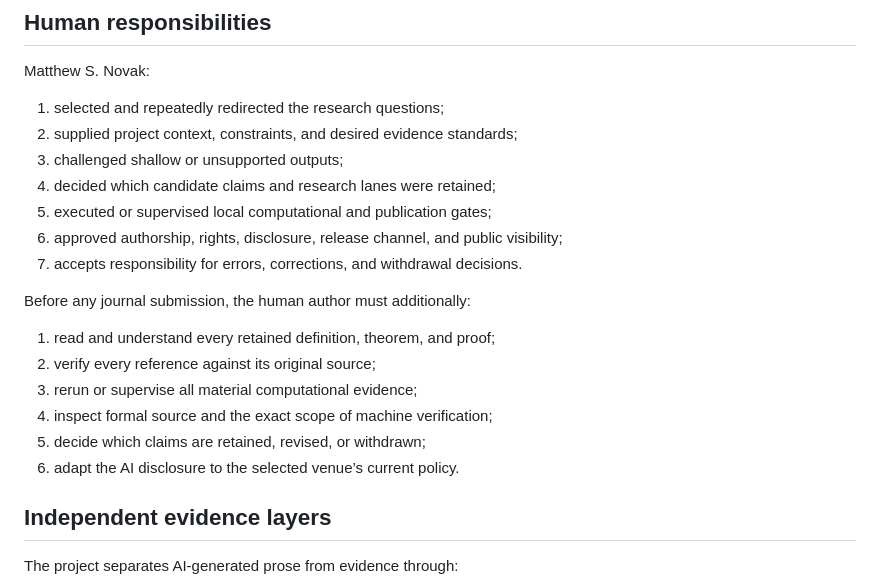
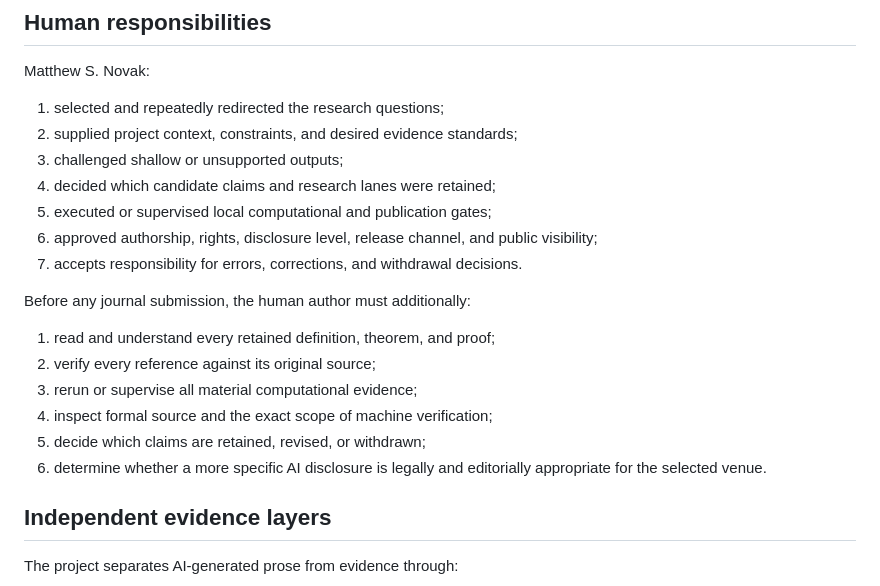
Before and after one commit to novakprotocol/N-Human-AI-Mathematics, a Markdown page: papers/HINC-001/AI_DISCLOSURE.md, the part around one of its changes. Drawn GitHub-style.

```diff
--- a/papers/HINC-001/AI_DISCLOSURE.md
+++ b/papers/HINC-001/AI_DISCLOSURE.md
@@ -44,7 +44,7 @@ Matthew S. Novak:
 3. challenged shallow or unsupported outputs;
 4. decided which candidate claims and research lanes were retained;
 5. executed or supervised local computational and publication gates;
-6. approved authorship, rights, disclosure, release channel, and public visibility;
+6. approved authorship, rights, disclosure level, release channel, and public visibility;
 7. accepts responsibility for errors, corrections, and withdrawal decisions.
 
 Before any journal submission, the human author must additionally:
@@ -54,7 +54,7 @@ Before any journal submission, the human author must additionally:
 3. rerun or supervise all material computational evidence;
 4. inspect formal source and the exact scope of machine verification;
 5. decide which claims are retained, revised, or withdrawn;
-6. adapt the AI disclosure to the selected venue’s current policy.
+6. determine whether a more specific AI disclosure is legally and editorially appropriate for the selected venue.
 
 ## Independent evidence layers
 
```
Also changed, not shown: other parts of papers/HINC-001/AI_DISCLOSURE.md (+15 -15 lines).
